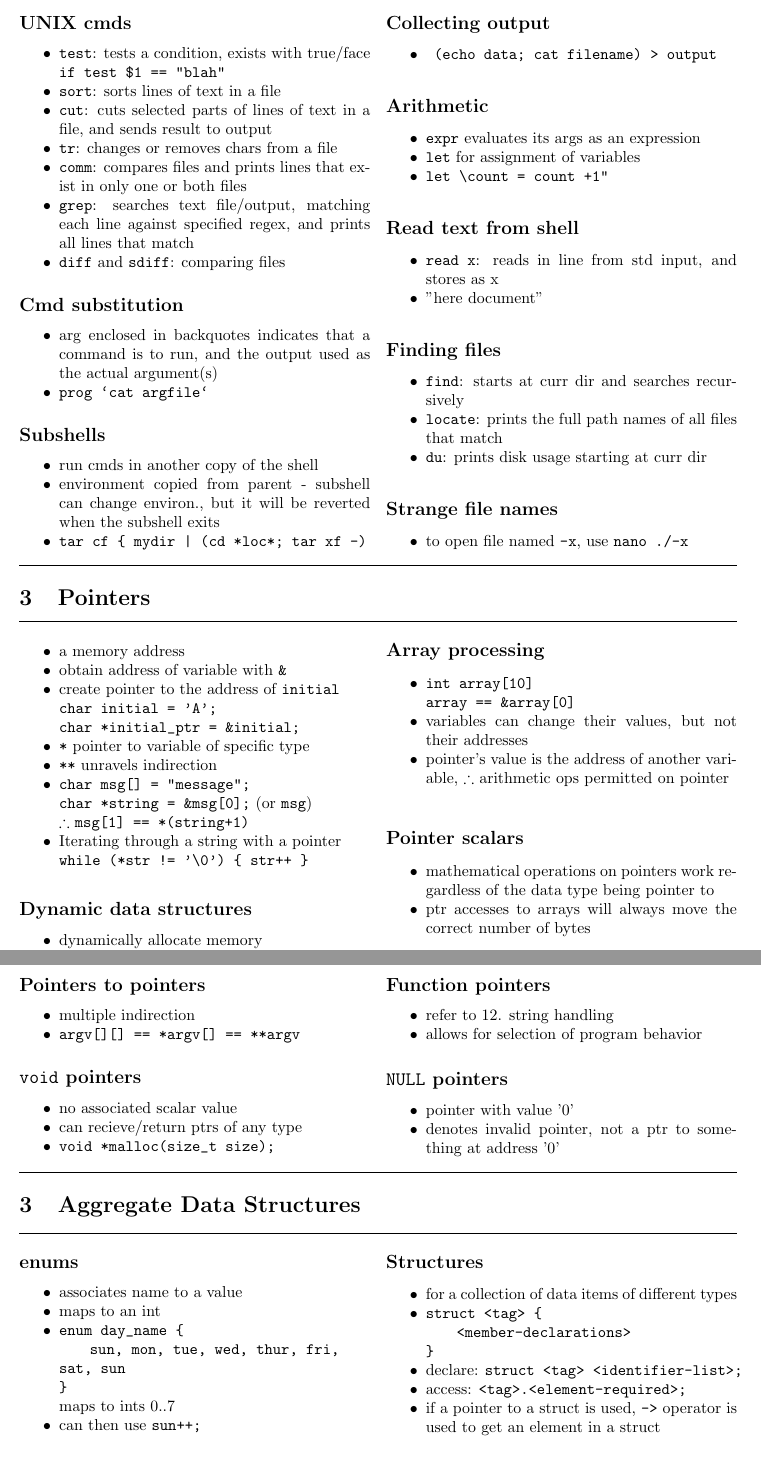
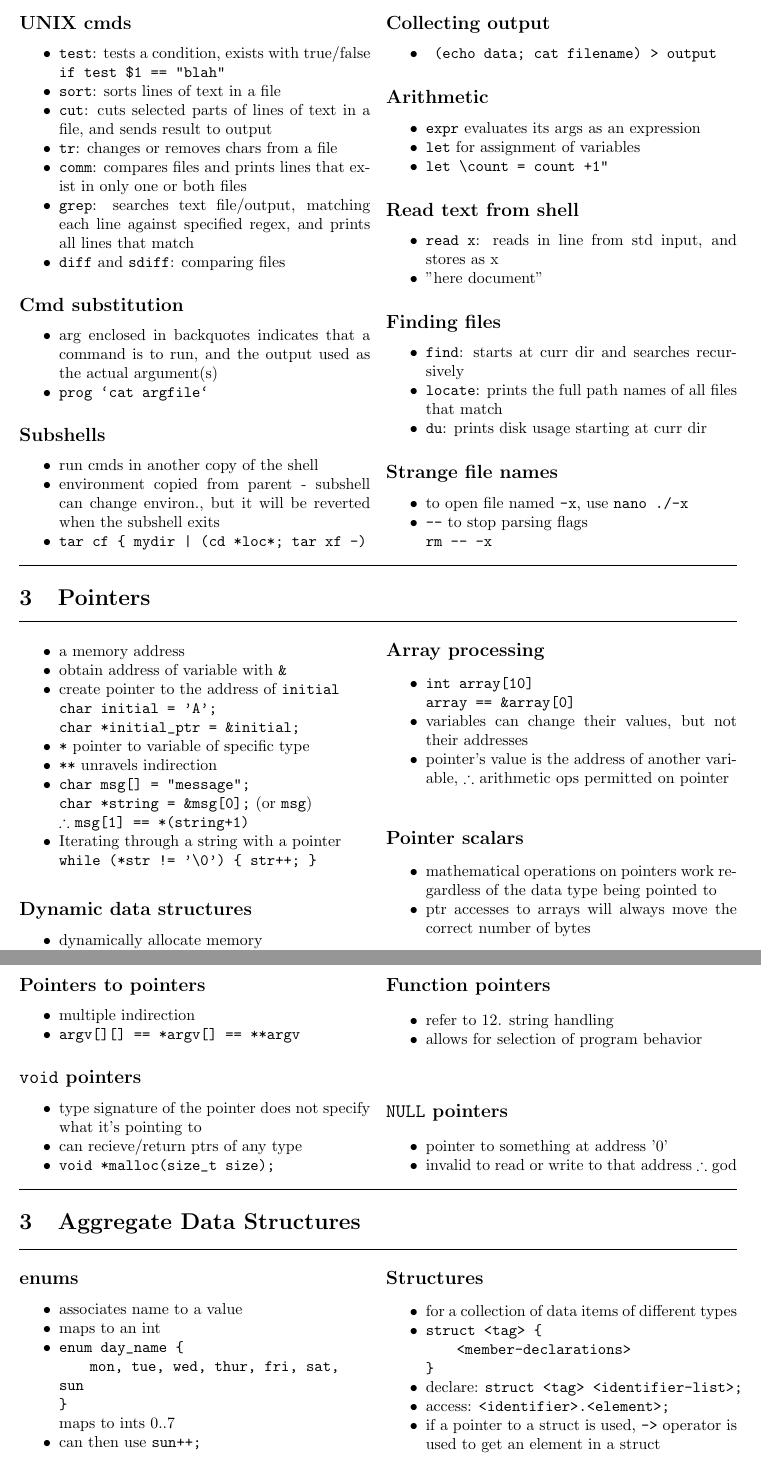
Before and after one commit to Shubor/words, a LaTeX document (comp.tex): two parts of pages 2 and 3 of 11 before the commit and two parts of pages 2 and 3 of 12 after it, joined at a grey line, cut so that both start at the same text. Compiled offline with pdfLaTeX.

Commit message:
fix typos and such

```diff
--- a/comp.tex
+++ b/comp.tex
@@ -123,7 +123,7 @@
 	\end{itemize}
 	\subsection*{UNIX cmds}
 	\begin{itemize}
-	\item \texttt{test}: tests a condition, exists with true/face
+	\item \texttt{test}: tests a condition, exists with true/false
 		\\ \texttt{if test \$1 == "blah"}
 	\item \texttt{sort}: sorts lines of text in a file
 	\item \texttt{cut}: cuts selected parts of lines of text in a file, and sends result to output
@@ -167,6 +168,7 @@
 	\subsection*{Strange file names}
 	\begin{itemize}
 	\item to open file named \verb|-x|, use \verb|nano ./-x|
+	\item \verb|--| to stop parsing flags \\ \verb|rm -- -x|
 	\end{itemize}
 	% SDNT: For shits and gigs go through web generation example
 \end{multicols}
@@ -211,7 +213,7 @@
 	\end{itemize}
 	\subsection*{Pointer scalars}
 	\begin{itemize}
-	\item mathematical operations on pointers work regardless of the data type being pointer to
+	\item mathematical operations on pointers work regardless of the data type being pointed to
 	\item ptr accesses to arrays will always move the correct number of bytes
 	\end{itemize}
 	\subsection*{Pass by reference}
@@ -226,7 +228,9 @@
 	\end{itemize}
 	\subsection*{\texttt{void} pointers}
 	\begin{itemize}
-	\item no associated scalar value
+	%\item no associated scalar value
+	\item type signature of the pointer does not specify what it's pointing to
+	% that doesn't mean it doesn't have an "associated scalar value", it just means that the type signature doesn't indicate the type of the value, you can still interpret it as a pointer to any type you like
 	\item can recieve/return ptrs of any type
 	\item \verb|void *malloc(size_t size);|
 	\end{itemize}
@@ -237,8 +241,10 @@
 	\end{itemize}
 	\subsection*{\texttt{NULL} pointers}
 	\begin{itemize}
-	\item pointer with value '0'
-	\item denotes invalid pointer, not a ptr to something at address '0'
+	\item pointer to something at address '0'
+	\item invalid to read or write to that address $\therefore$ god
+	%\item denotes invalid pointer, not a ptr to something at address '0'
+	%it's a pointer to something at address 0, it's just usually invalid to read or write to that address, so it's used as a "sentinel", without ever being dereferenced
 	\end{itemize}
 \end{multicols}
 
@@ -252,7 +258,7 @@
 	\begin{itemize}
 	\item associates name to a value
 	\item maps to an int
-	\item \verb|enum day_name {| \\ \texttt{\hspace*{5mm} sun, mon, tue, wed, thur, fri, sat, sun} \\ \verb|}|
+	\item \verb|enum day_name {| \\ \texttt{\hspace*{5mm} mon, tue, wed, thur, fri, sat, sun} \\ \verb|}|
 		\\ maps to ints 0..7
 	\item can then use \verb|sun++;|
 	\end{itemize}
@@ -261,7 +267,7 @@
 	\item for a collection of data items of different types
 	\item \verb|struct <tag> {|	\\ \texttt{\hspace*{5mm} <member-declarations>} \\ \verb|}|
 	\item declare: \verb|struct <tag> <identifier-list>;|
-	\item access: \verb|<tag>.<element-required>;|
+	\item access: \verb|<identifier>.<element>;|
 	\item if a pointer to a struct is used, \verb|->| operator is used to get an element in a struct
 	\end{itemize}
 \end{multicols}
```
Also changed, not shown: comp.pdf, comp.tex (11 more changed lines).
